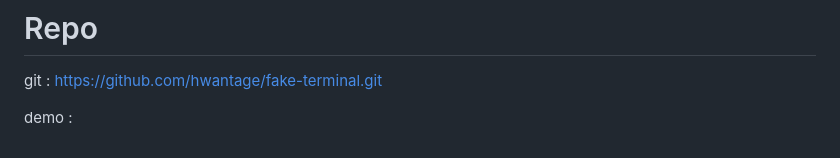
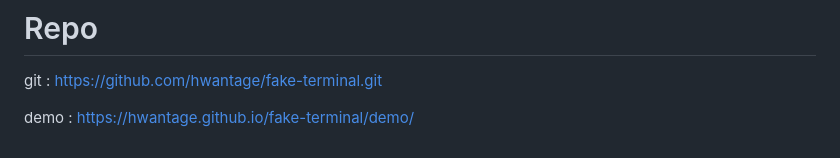
Before and after one commit to hwantage/fake-terminal, a Markdown page: README.md, the part around the change printed below. GitHub-like rendering.

```diff
--- a/README.md
+++ b/README.md
@@ -103,4 +102,4 @@ ANSI Escape 코드를 이용하여 글자색, 전경색 등을 스타일링 할
 
 git : https://github.com/hwantage/fake-terminal.git
 
-demo :
+demo : https://hwantage.github.io/fake-terminal/demo/
```
Also changed, not shown: other parts of README.md (+9 -10 lines).
